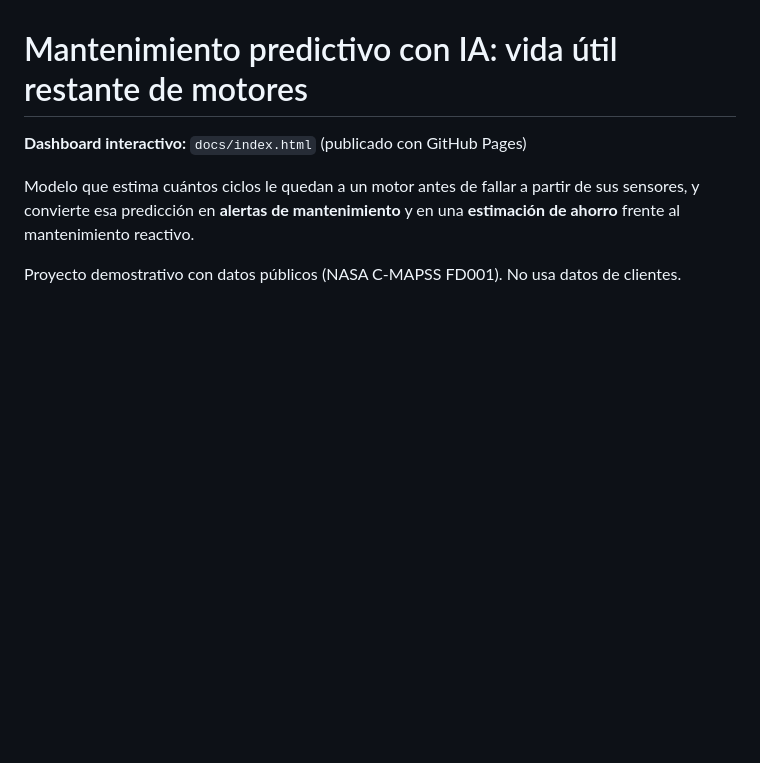
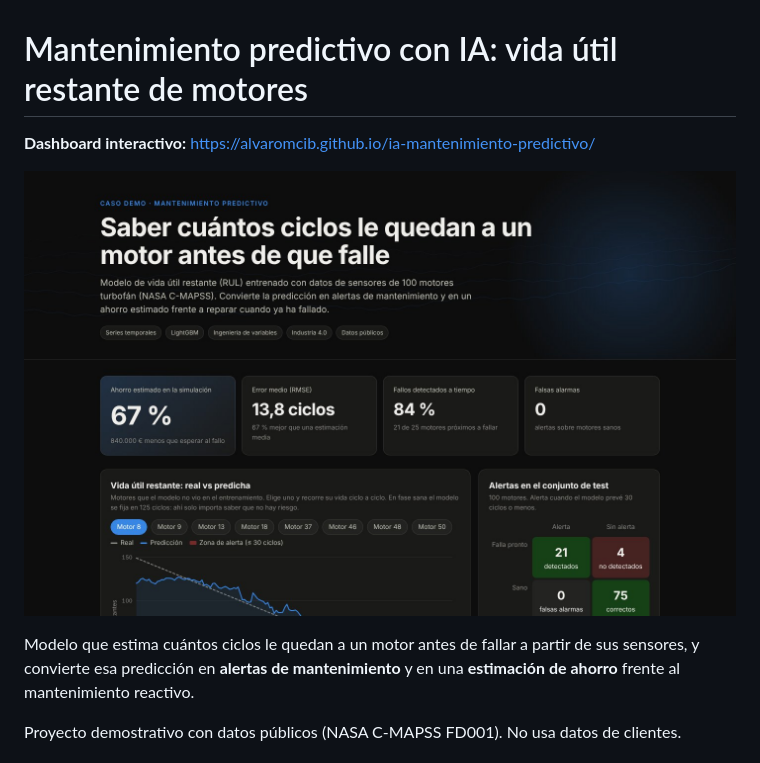
Before and after one commit to alvaromcib/ia-mantenimiento-predictivo, a Markdown page: README.md, the part around the change. Drawn GitHub-style; pictures changed too: docs/portfolio/cover.jpg (added); blank space fills up the shorter version.

Commit message:
Enlace al dashboard publicado e imágenes de portfolio

```diff
--- a/README.md
+++ b/README.md
@@ -1,6 +1,8 @@
 # Mantenimiento predictivo con IA: vida útil restante de motores
 
-**Dashboard interactivo:** `docs/index.html` (publicado con GitHub Pages)
+**Dashboard interactivo:** https://alvaromcib.github.io/ia-mantenimiento-predictivo/
+
+![Dashboard](docs/portfolio/cover.jpg)
 
 Modelo que estima cuántos ciclos le quedan a un motor antes de fallar a partir de sus sensores, y convierte esa predicción en **alertas de mantenimiento** y en una **estimación de ahorro** frente al mantenimiento reactivo.
 
```
Also changed, not shown: docs/portfolio/section-1.jpg (added), docs/portfolio/section-2.jpg (added), docs/portfolio/section-3.jpg (added), docs/portfolio/section-4.jpg (added).
